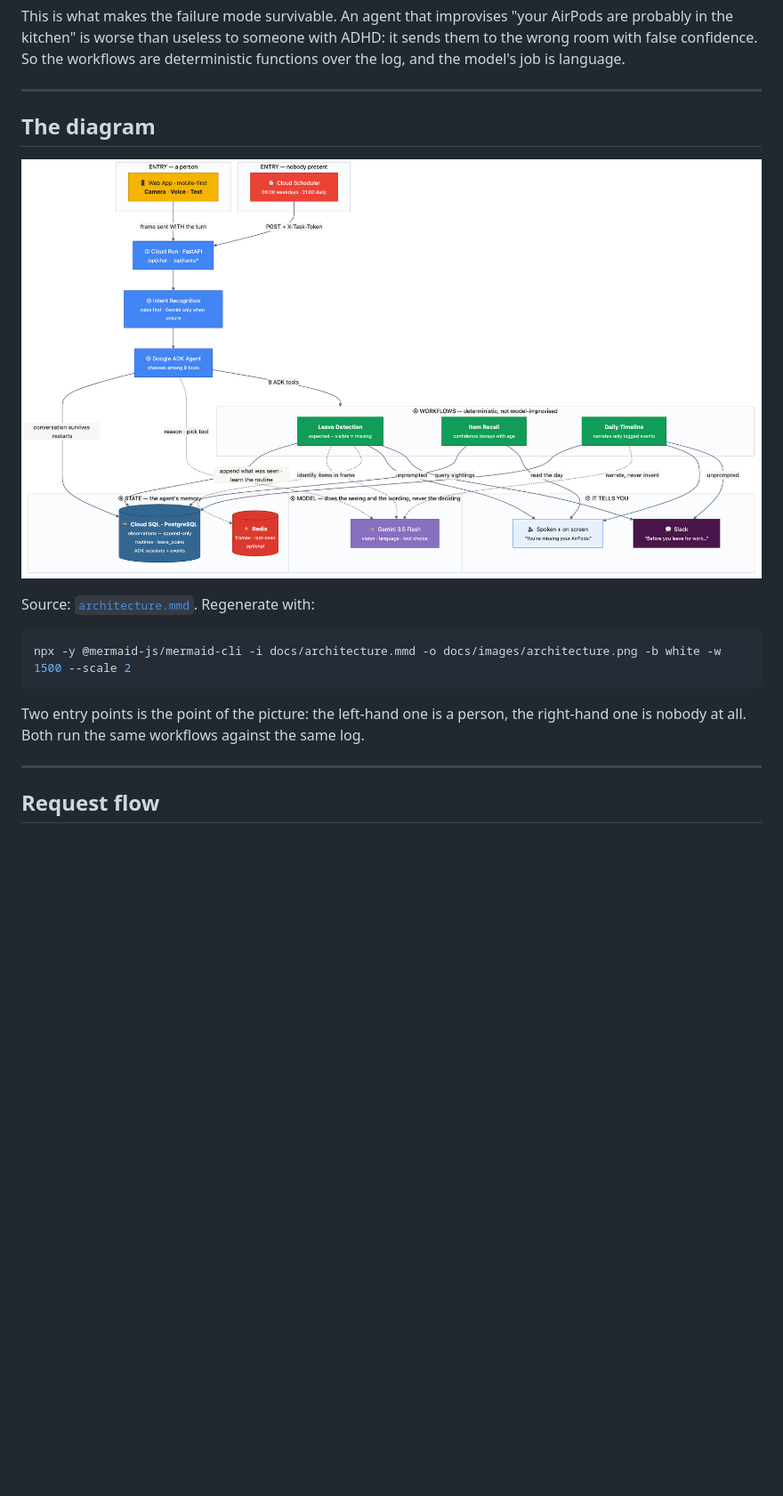
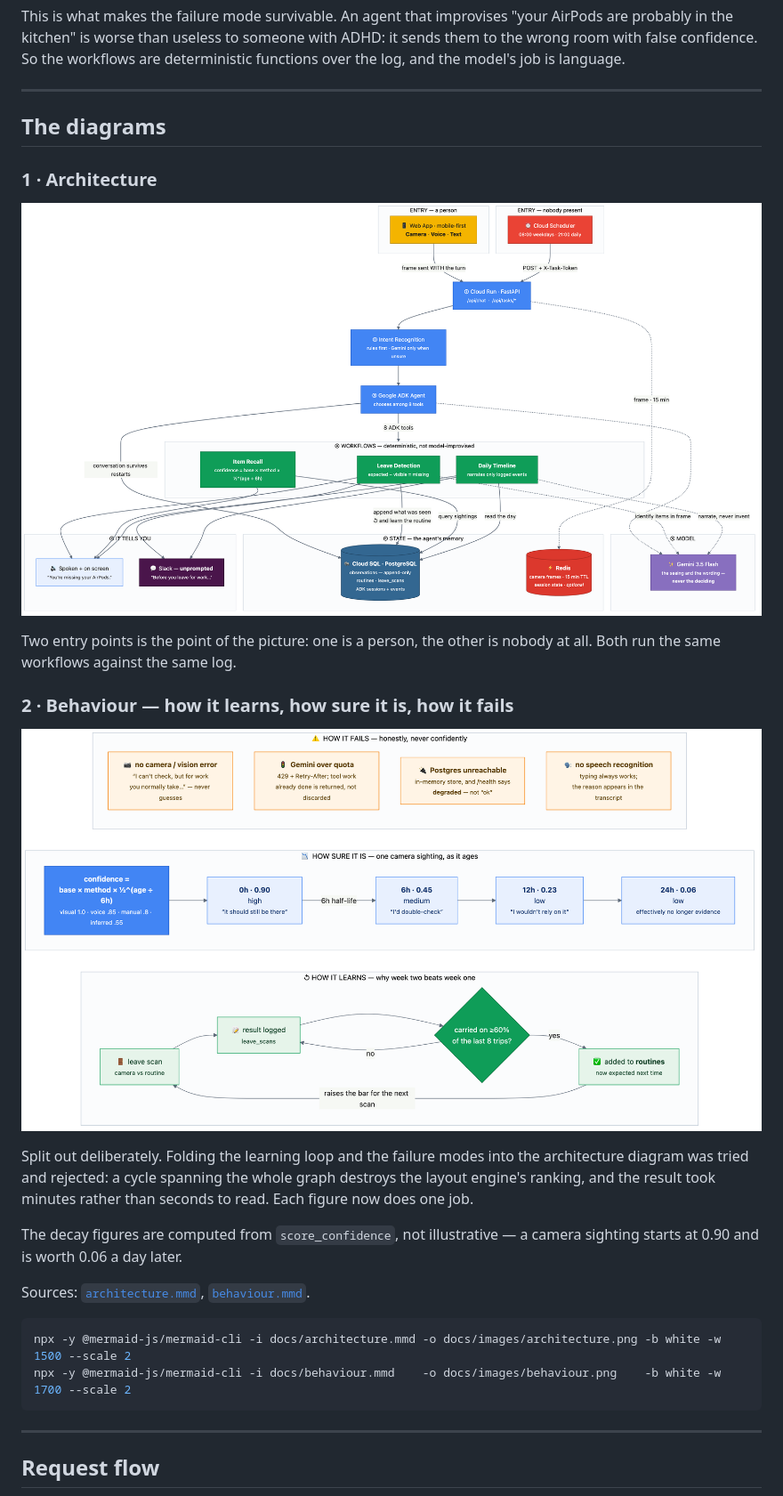
Before and after one commit to TheGh0xt/Omnistant, a Markdown page: docs/architecture.md, the part around the change. Shown at 89% size. Rendered like a GitHub page; pictures changed too: docs/images/architecture.png, docs/images/behaviour.png (added); blank space fills up the shorter version.

````diff
--- a/docs/architecture.md
+++ b/docs/architecture.md
@@ -15,19 +15,33 @@ deterministic functions over the log, and the model's job is language.
 
 ---
 
-## The diagram
+## The diagrams
+
+### 1 · Architecture
 
 ![Architecture](images/architecture.png)
 
-Source: [`architecture.mmd`](architecture.mmd). Regenerate with:
+Two entry points is the point of the picture: one is a person, the other is
+nobody at all. Both run the same workflows against the same log.
+
+### 2 · Behaviour — how it learns, how sure it is, how it fails
+
+![Behaviour](images/behaviour.png)
+
+Split out deliberately. Folding the learning loop and the failure modes into the
+architecture diagram was tried and rejected: a cycle spanning the whole graph
+destroys the layout engine's ranking, and the result took minutes rather than
+seconds to read. Each figure now does one job.
+
+The decay figures are computed from `score_confidence`, not illustrative — a
+camera sighting starts at 0.90 and is worth 0.06 a day later.
+
+Sources: [`architecture.mmd`](architecture.mmd), [`behaviour.mmd`](behaviour.mmd).
 
 ```bash
 npx -y @mermaid-js/mermaid-cli -i docs/architecture.mmd -o docs/images/architecture.png -b white -w 1500 --scale 2
+npx -y @mermaid-js/mermaid-cli -i docs/behaviour.mmd    -o docs/images/behaviour.png    -b white -w 1700 --scale 2
 ```
-
-Two entry points is the point of the picture: the left-hand one is a person, the
-right-hand one is nobody at all. Both run the same workflows against the same
-log.
 
 ---
 
````
Also changed, not shown: README.md (+4 -1 lines), 5 other files.
